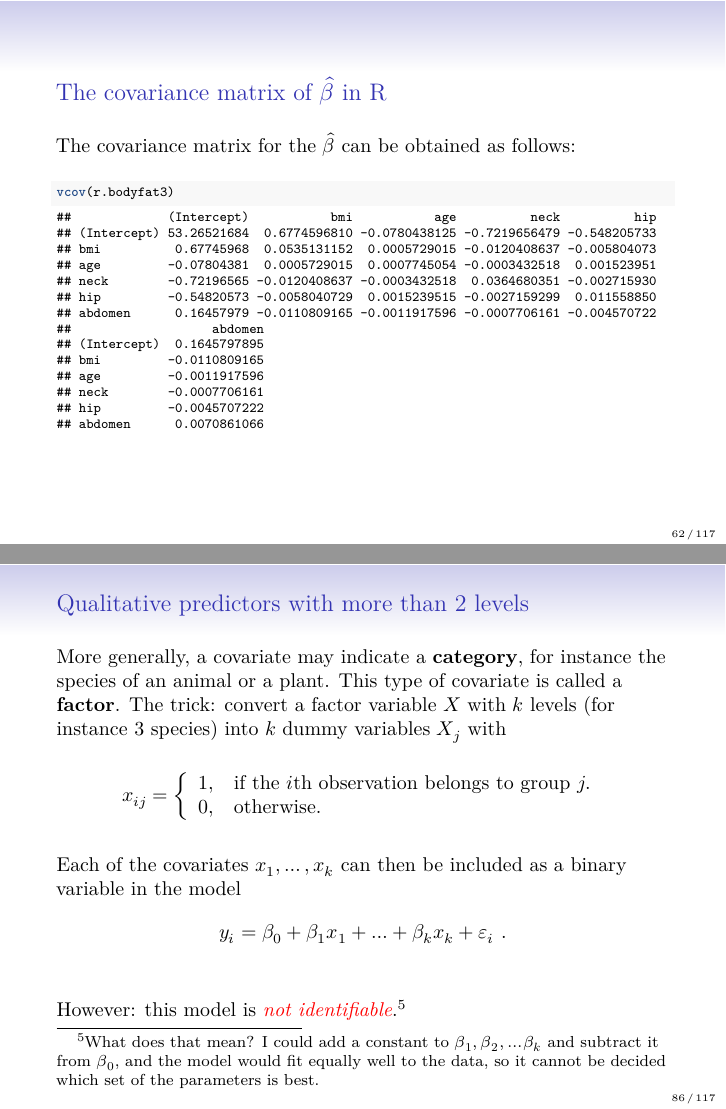
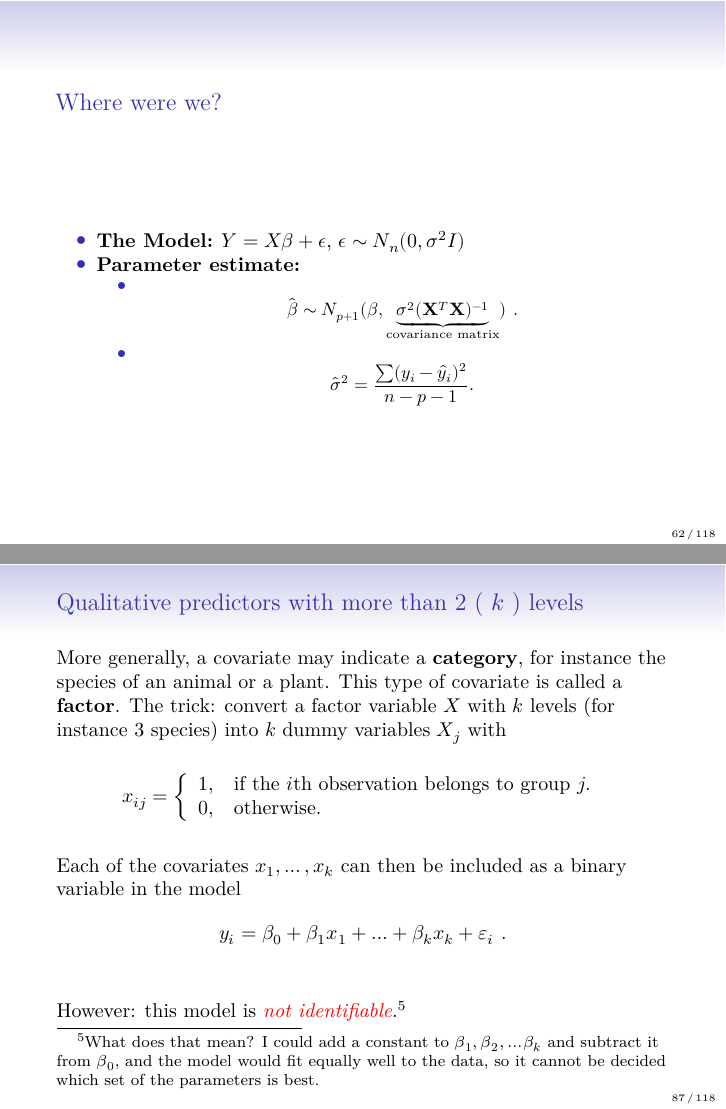
Before and after one commit to stefaniemuff/statlearning2, an R Markdown document (3LinReg/3LinReg.Rmd): pages 62 and 86 of 117 before the commit and pages 62 and 87 of 118 after it, joined at a grey line. Rendered offline with R 4.5, knitr and Pandoc, then LaTeX, with nearby package versions; some code elsewhere in the file could not run offline.

Commit message:
small changes in module 3

```diff
--- a/3LinReg/3LinReg.Rmd
+++ b/3LinReg/3LinReg.Rmd
@@ -1292,7 +1292,17 @@ $$\hat{\boldsymbol\beta}\sim N_{p+1}(\boldsymbol{\beta},\underbrace{\sigma^2({\b
 <!-- [](https://www.math.ntnu.no/emner/TMA4268/2018v/notes/PropertiesBetahatMLR.pdf) for a derivation. -->
 
 
-
+---
+
+### Where were we?
+\vspace{2cm}
+
+  * **The Model:** $\boldsymbol{Y} = \boldsymbol{X}\beta + \epsilon$, $\epsilon\sim N_n(0,\sigma^2\boldsymbol{I})$
+  * **Parameter estimate:**
+
+      - $$\hat{\boldsymbol\beta}\sim N_{p+1}(\boldsymbol{\beta},\underbrace{\sigma^2({\bf X}^T{\bf X})^{-1}}_{\text{covariance matrix}}) \ . $$
+
+      - $$\hat{\sigma}^2 =  \frac{\sum(y_i-\hat{y}_i)^2}{n-p-1} . $$
 
 ---
 
@@ -1843,7 +1853,7 @@ Y_i = \left\{
 
 ---
 
-## Qualitative predictors with more than 2 levels
+## Qualitative predictors with more than 2 ( $k$ ) levels
 
 $~$
 
```
Also changed, not shown: 3LinReg/3LinReg.pdf, 3LinReg/3LinReg.tex.
